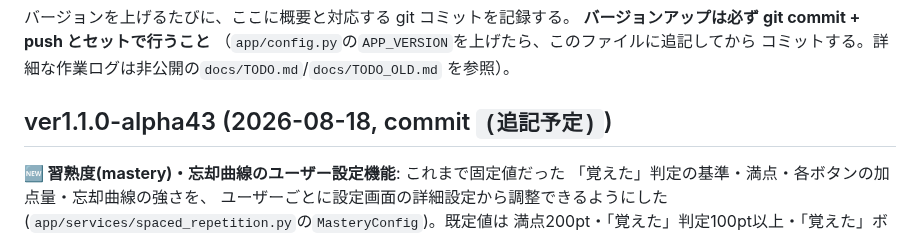
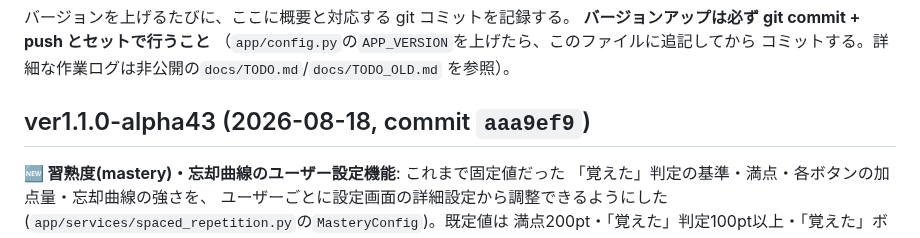
Before and after one commit to yutsuka123/LearningEnglishWithAI, a Markdown page: CHANGELOG.md, the part around the change. Drawn GitHub-style.

Commit message:
docs: CHANGELOG に alpha43 のコミットハッシュを追記
Co-Authored-By: Claude Sonnet 5 <noreply@anthropic.com>

```diff
--- a/CHANGELOG.md
+++ b/CHANGELOG.md
@@ -6,7 +6,7 @@
 コミットする。詳細な作業ログは非公開の`docs/TODO.md`/`docs/TODO_OLD.md`
 を参照）。
 
-## ver1.1.0-alpha43 (2026-08-18, commit `(追記予定)`)
+## ver1.1.0-alpha43 (2026-08-18, commit `aaa9ef9`)
 
 **🆕 習熟度(mastery)・忘却曲線のユーザー設定機能**: これまで固定値だった
 「覚えた」判定の基準・満点・各ボタンの加点量・忘却曲線の強さを、
```
